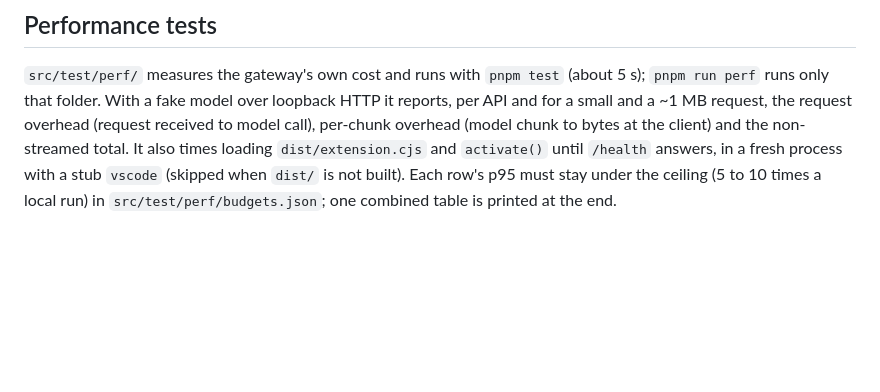
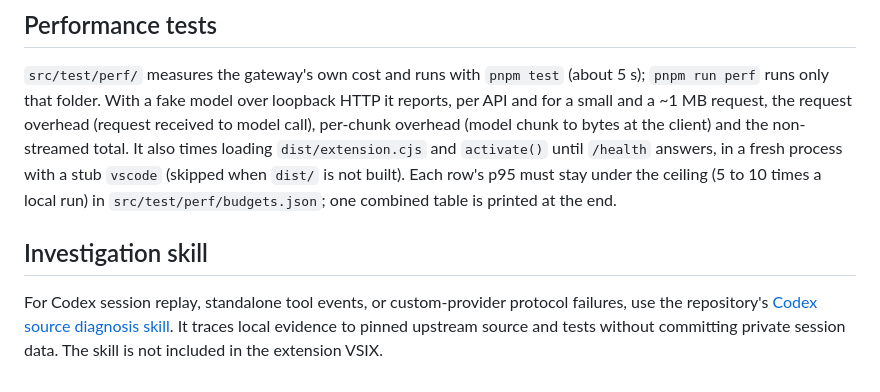
Before and after one commit to ness001/agent-gateway, a Markdown page: CONTRIBUTING.md, the part around the change. Rendered like a GitHub page; blank space fills up the shorter version.

Commit message:
docs: include reusable Codex source diagnosis skill (#21)

```diff
--- a/CONTRIBUTING.md
+++ b/CONTRIBUTING.md
@@ -165,3 +165,10 @@ loading `dist/extension.cjs` and `activate()` until `/health` answers, in a
 fresh process with a stub `vscode` (skipped when `dist/` is not built). Each
 row's p95 must stay under the ceiling (5 to 10 times a local run) in `src/test/perf/budgets.json`;
 one combined table is printed at the end.
+
+## Investigation skill
+
+For Codex session replay, standalone tool events, or custom-provider protocol
+failures, use the repository's [Codex source diagnosis skill](.agents/skills/codex-source-diagnosis/SKILL.md).
+It traces local evidence to pinned upstream source and tests without committing
+private session data. The skill is not included in the extension VSIX.
```
Also changed, not shown: 2 other files.
